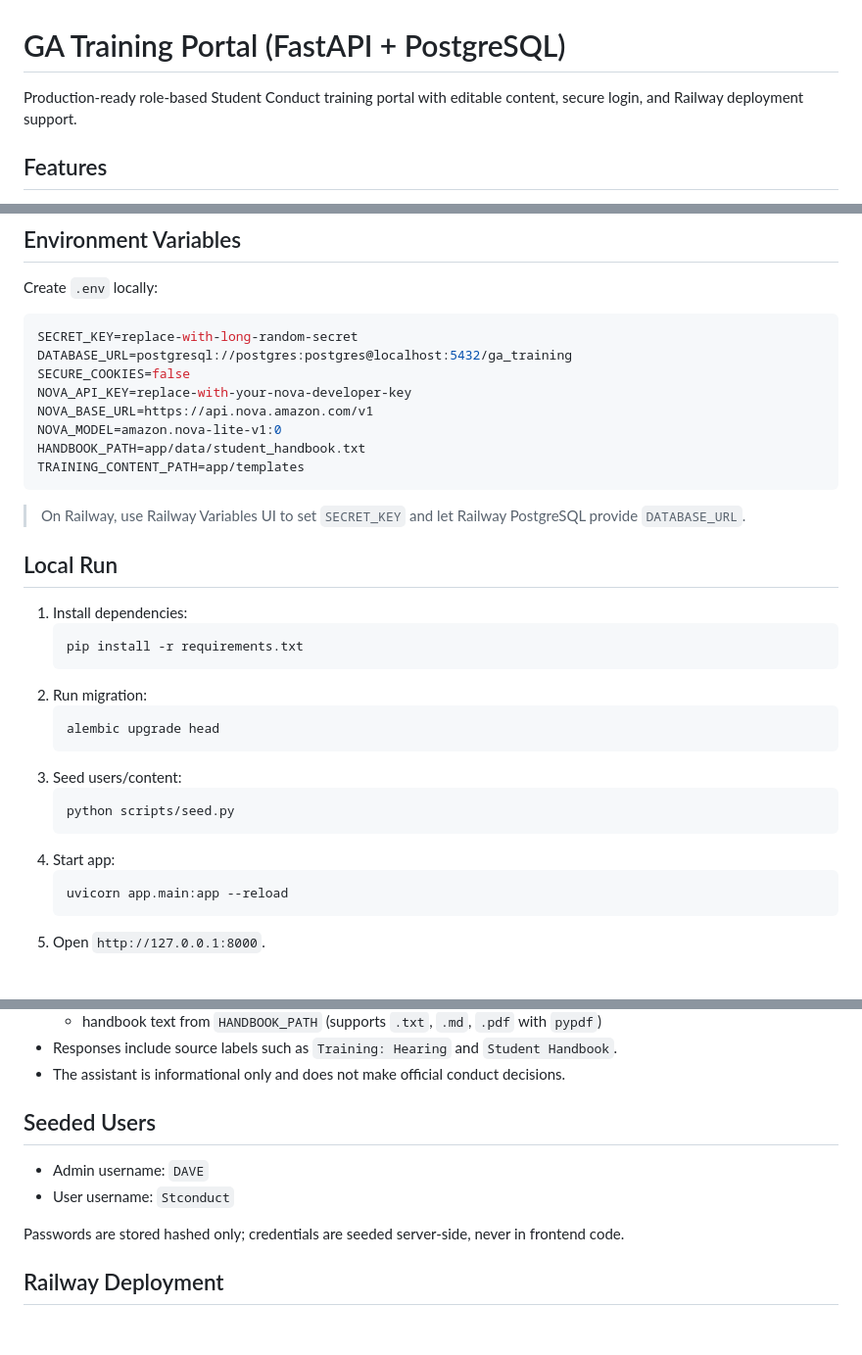
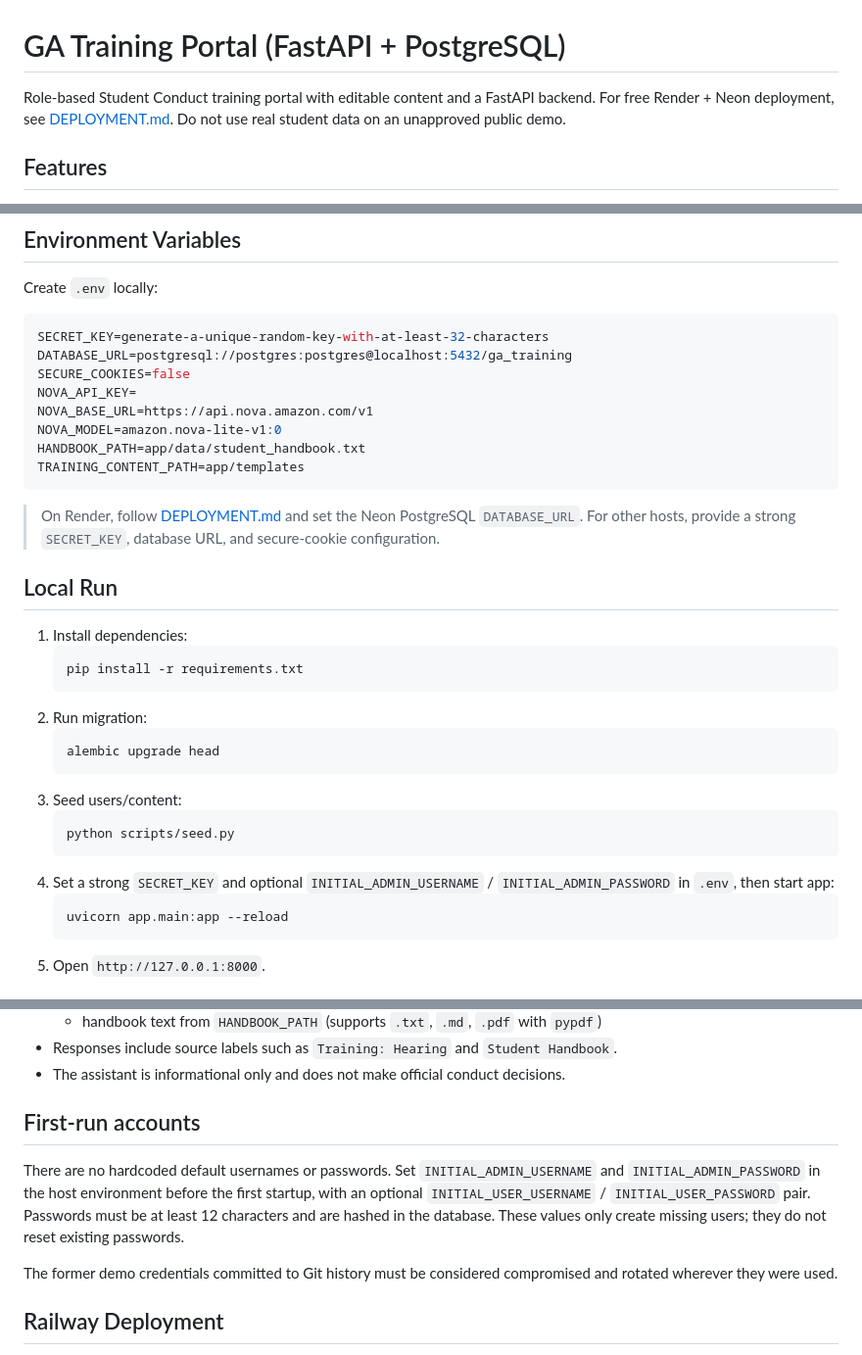
Before and after one commit to Rugvedpednekar/student-conduct-training, a Markdown page: README.md, 3 parts joined by grey strips. Shown at 98% size. Rendered like a GitHub page; blank space fills up the shorter version.

Commit message:
Document secure first-run credentials and Render/Neon deployment

````diff
--- a/README.md
+++ b/README.md
@@ -1,6 +1,6 @@
 # GA Training Portal (FastAPI + PostgreSQL)
 
-Production-ready role-based Student Conduct training portal with editable content, secure login, and Railway deployment support.
+Role-based Student Conduct training portal with editable content and a FastAPI backend. For free Render + Neon deployment, see [DEPLOYMENT.md](DEPLOYMENT.md). Do not use real student data on an unapproved public demo.
 
 ## Features
 - FastAPI server-rendered portal (Jinja2).
@@ -27,17 +27,17 @@ Production-ready role-based Student Conduct training portal with editable conten
 Create `.env` locally:
 
 ```env
-SECRET_KEY=replace-with-long-random-secret
+SECRET_KEY=generate-a-unique-random-key-with-at-least-32-characters
 DATABASE_URL=postgresql://postgres:postgres@localhost:5432/ga_training
 SECURE_COOKIES=false
-NOVA_API_KEY=replace-with-your-nova-developer-key
+NOVA_API_KEY=
 NOVA_BASE_URL=https://api.nova.amazon.com/v1
 NOVA_MODEL=amazon.nova-lite-v1:0
 HANDBOOK_PATH=app/data/student_handbook.txt
 TRAINING_CONTENT_PATH=app/templates
 ```
 
-> On Railway, use Railway Variables UI to set `SECRET_KEY` and let Railway PostgreSQL provide `DATABASE_URL`.
+> On Render, follow [DEPLOYMENT.md](DEPLOYMENT.md) and set the Neon PostgreSQL `DATABASE_URL`. For other hosts, provide a strong `SECRET_KEY`, database URL, and secure-cookie configuration.
 
 ## Local Run
 1. Install dependencies:
@@ -52,7 +52,7 @@ TRAINING_CONTENT_PATH=app/templates
    ```bash
    python scripts/seed.py
    ```
-4. Start app:
+4. Set a strong `SECRET_KEY` and optional `INITIAL_ADMIN_USERNAME` / `INITIAL_ADMIN_PASSWORD` in `.env`, then start app:
    ```bash
    uvicorn app.main:app --reload
    ```
@@ -68,11 +68,11 @@ TRAINING_CONTENT_PATH=app/templates
 - Responses include source labels such as `Training: Hearing` and `Student Handbook`.
 - The assistant is informational only and does not make official conduct decisions.
 
-## Seeded Users
-- Admin username: `DAVE`
-- User username: `Stconduct`
+## First-run accounts
 
-Passwords are stored hashed only; credentials are seeded server-side, never in frontend code.
+There are no hardcoded default usernames or passwords. Set `INITIAL_ADMIN_USERNAME` and `INITIAL_ADMIN_PASSWORD` in the host environment before the first startup, with an optional `INITIAL_USER_USERNAME` / `INITIAL_USER_PASSWORD` pair. Passwords must be at least 12 characters and are hashed in the database. These values only create missing users; they do not reset existing passwords.
+
+The former demo credentials committed to Git history must be considered compromised and rotated wherever they were used.
 
 ## Railway Deployment
 1. Push this repo to GitHub.
````
